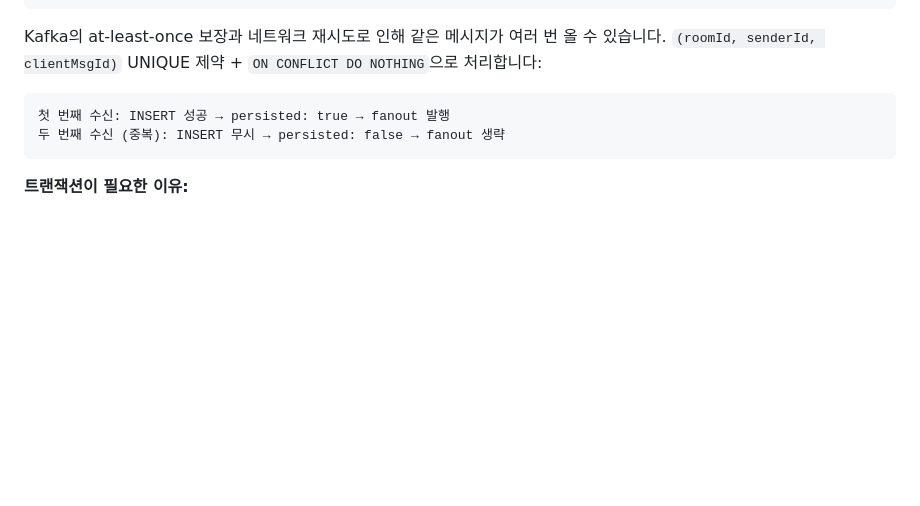
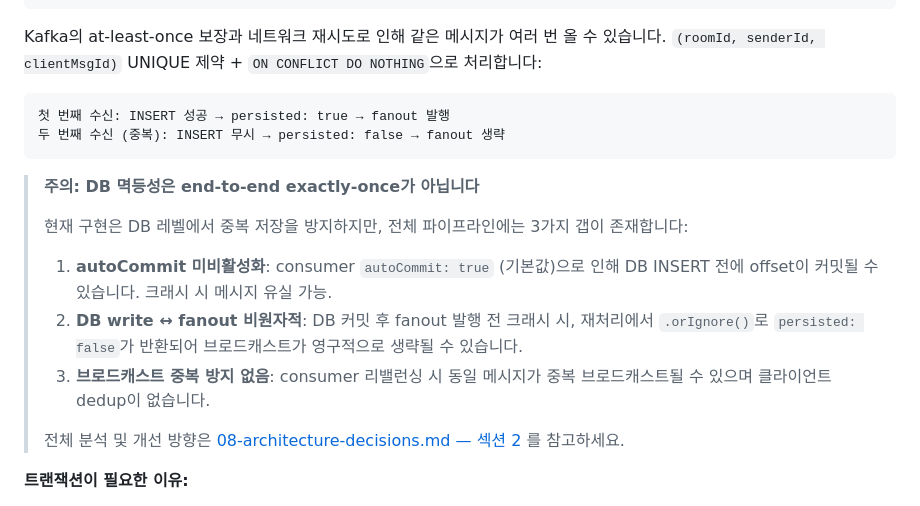
Before and after one commit to kaameo/nest-ws-toy, a Markdown page: docs/learn/06-kafka-messaging.md, the part around the change. Rendered like a GitHub page; blank space fills up the shorter version.

````diff
--- a/docs/learn/06-kafka-messaging.md
+++ b/docs/learn/06-kafka-messaging.md
@@ -400,6 +400,16 @@ Kafka의 at-least-once 보장과 네트워크 재시도로 인해 같은 메시
 두 번째 수신 (중복): INSERT 무시 → persisted: false → fanout 생략
 ```
 
+> **주의: DB 멱등성은 end-to-end exactly-once가 아닙니다**
+>
+> 현재 구현은 DB 레벨에서 중복 저장을 방지하지만, 전체 파이프라인에는 3가지 갭이 존재합니다:
+>
+> 1. **autoCommit 미비활성화**: consumer `autoCommit: true` (기본값)으로 인해 DB INSERT 전에 offset이 커밋될 수 있습니다. 크래시 시 메시지 유실 가능.
+> 2. **DB write ↔ fanout 비원자적**: DB 커밋 후 fanout 발행 전 크래시 시, 재처리에서 `.orIgnore()`로 `persisted: false`가 반환되어 브로드캐스트가 영구적으로 생략될 수 있습니다.
+> 3. **브로드캐스트 중복 방지 없음**: consumer 리밸런싱 시 동일 메시지가 중복 브로드캐스트될 수 있으며 클라이언트 dedup이 없습니다.
+>
+> 전체 분석 및 개선 방향은 [08-architecture-decisions.md — 섹션 2](./08-architecture-decisions.md) 를 참고하세요.
+
 **트랜잭션이 필요한 이유:**
 - Message INSERT와 Room lastMessage UPDATE가 원자적으로 실행되어야 합니다
 - Message는 저장됐는데 Room 업데이트가 실패하면 데이터 불일치가 발생합니다
````
Also changed, not shown: docs/learn/08-architecture-decisions.md (+37 -3 lines).
